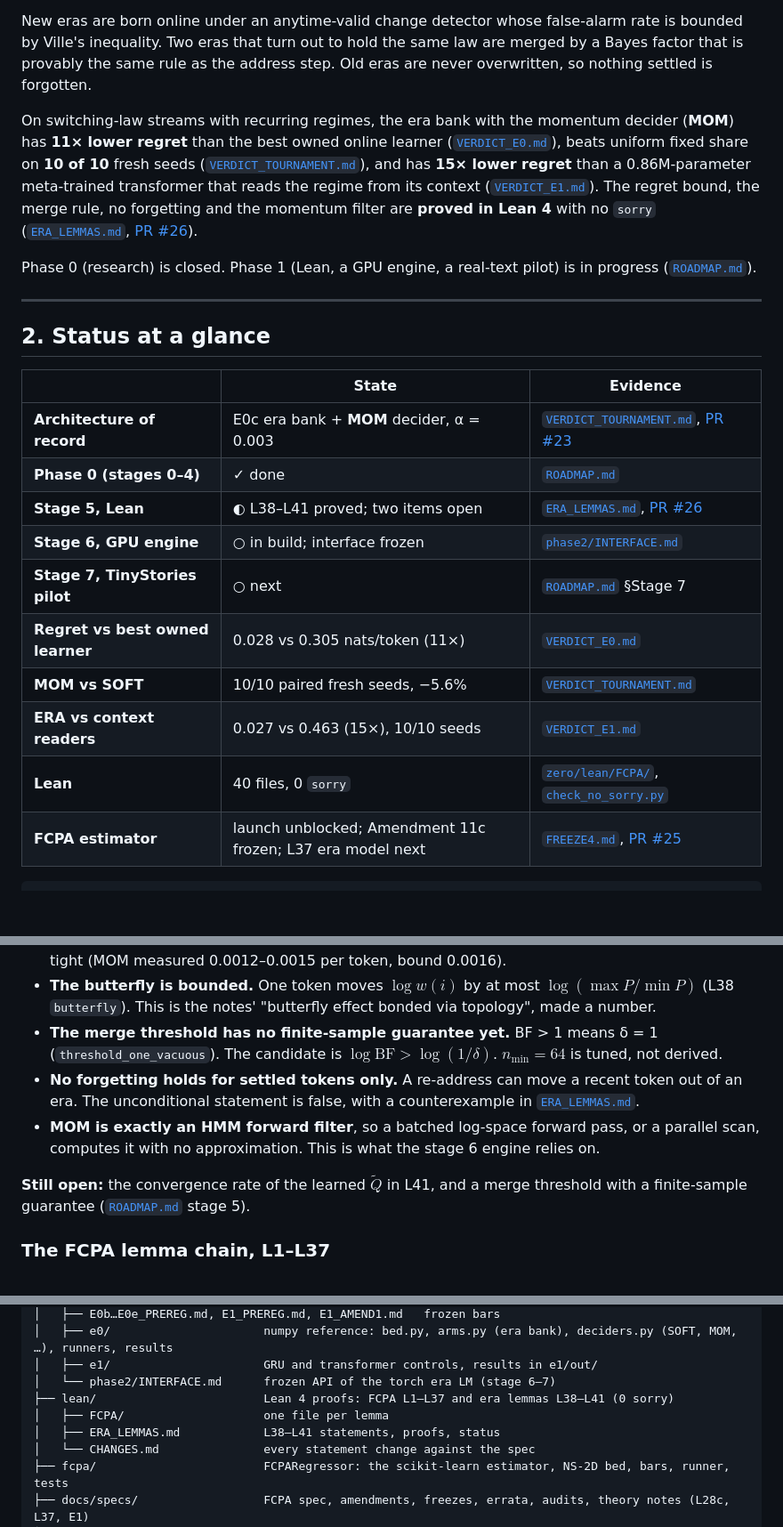
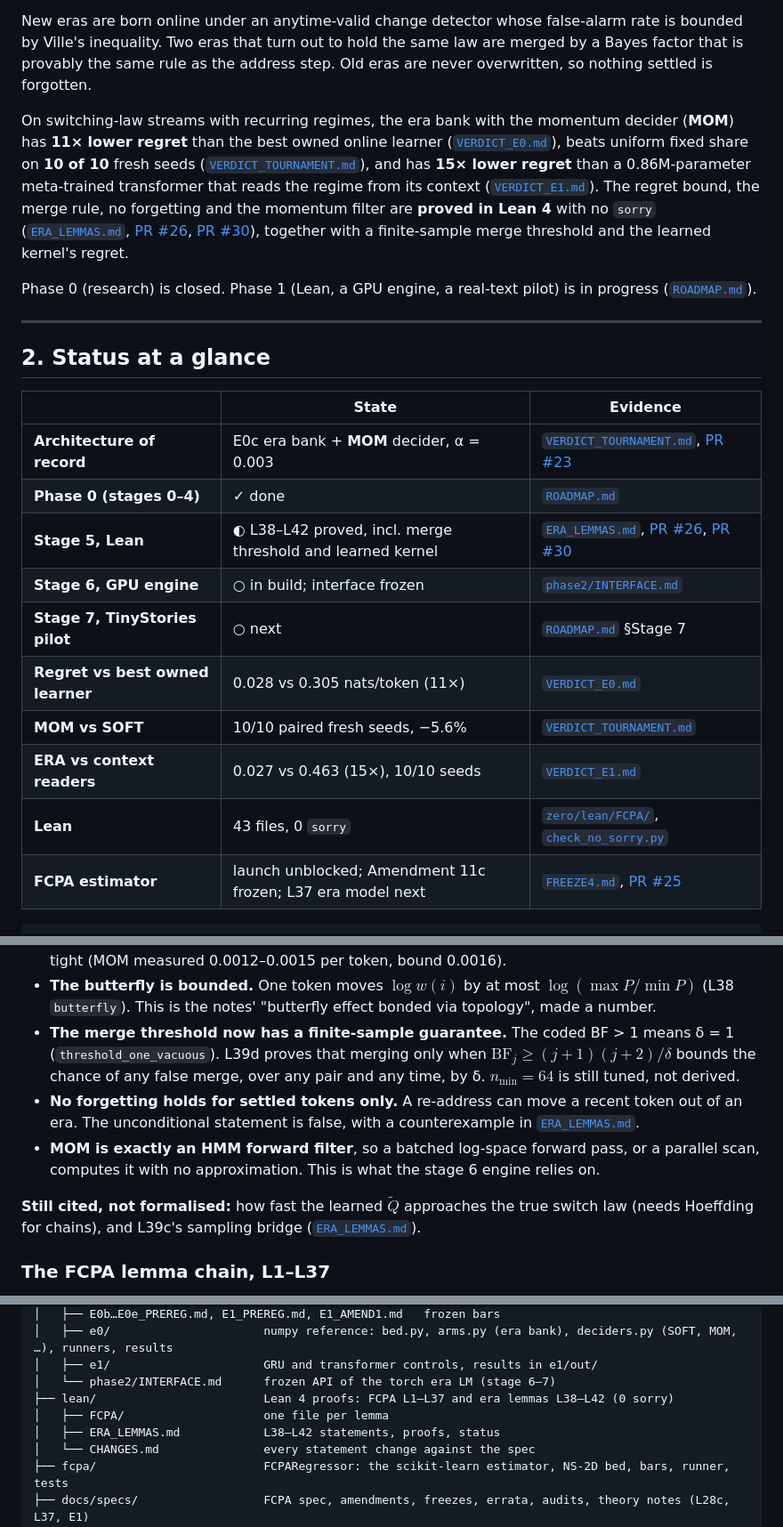
Before and after one commit to teerthsharma/Asmodeus, a Markdown page: README.md, 3 parts joined by grey strips. Shown at 89% size. GitHub-like rendering; blank space fills up the shorter version.

Commit message:
README: Lean status to L38-L42 (merge threshold L39d, learned kernel L41b, shipped filter L42)

````diff
--- a/README.md
+++ b/README.md
@@ -48,7 +48,7 @@ Data is not one distribution. It is a **chronal fluid**: a stream whose governin
 
 New eras are born online under an anytime-valid change detector whose false-alarm rate is bounded by Ville's inequality. Two eras that turn out to hold the same law are merged by a Bayes factor that is provably the same rule as the address step. Old eras are never overwritten, so nothing settled is forgotten.
 
-On switching-law streams with recurring regimes, the era bank with the momentum decider (**MOM**) has **11× lower regret** than the best owned online learner ([`VERDICT_E0.md`](zero/research/VERDICT_E0.md)), beats uniform fixed share on **10 of 10** fresh seeds ([`VERDICT_TOURNAMENT.md`](zero/research/VERDICT_TOURNAMENT.md)), and has **15× lower regret** than a 0.86M-parameter meta-trained transformer that reads the regime from its context ([`VERDICT_E1.md`](zero/research/VERDICT_E1.md)). The regret bound, the merge rule, no forgetting and the momentum filter are **proved in Lean 4** with no `sorry` ([`ERA_LEMMAS.md`](zero/lean/ERA_LEMMAS.md), [PR #26](https://github.com/teerthsharma/Asmodeus/pull/26)).
+On switching-law streams with recurring regimes, the era bank with the momentum decider (**MOM**) has **11× lower regret** than the best owned online learner ([`VERDICT_E0.md`](zero/research/VERDICT_E0.md)), beats uniform fixed share on **10 of 10** fresh seeds ([`VERDICT_TOURNAMENT.md`](zero/research/VERDICT_TOURNAMENT.md)), and has **15× lower regret** than a 0.86M-parameter meta-trained transformer that reads the regime from its context ([`VERDICT_E1.md`](zero/research/VERDICT_E1.md)). The regret bound, the merge rule, no forgetting and the momentum filter are **proved in Lean 4** with no `sorry` ([`ERA_LEMMAS.md`](zero/lean/ERA_LEMMAS.md), [PR #26](https://github.com/teerthsharma/Asmodeus/pull/26), [PR #30](https://github.com/teerthsharma/Asmodeus/pull/30)), together with a finite-sample merge threshold and the learned kernel's regret.
 
 Phase 0 (research) is closed. Phase 1 (Lean, a GPU engine, a real-text pilot) is in progress ([`ROADMAP.md`](zero/research/ROADMAP.md)).
 
@@ -60,13 +60,13 @@ Phase 0 (research) is closed. Phase 1 (Lean, a GPU engine, a real-text pilot) is
 |---|---|---|
 | **Architecture of record** | E0c era bank + **MOM** decider, α = 0.003 | [`VERDICT_TOURNAMENT.md`](zero/research/VERDICT_TOURNAMENT.md), [PR #23](https://github.com/teerthsharma/Asmodeus/pull/23) |
 | **Phase 0 (stages 0–4)** | ✓ done | [`ROADMAP.md`](zero/research/ROADMAP.md) |
-| **Stage 5, Lean** | ◐ L38–L41 proved; two items open | [`ERA_LEMMAS.md`](zero/lean/ERA_LEMMAS.md), [PR #26](https://github.com/teerthsharma/Asmodeus/pull/26) |
+| **Stage 5, Lean** | ◐ L38–L42 proved, incl. merge threshold and learned kernel | [`ERA_LEMMAS.md`](zero/lean/ERA_LEMMAS.md), [PR #26](https://github.com/teerthsharma/Asmodeus/pull/26), [PR #30](https://github.com/teerthsharma/Asmodeus/pull/30) |
 | **Stage 6, GPU engine** | ○ in build; interface frozen | [`phase2/INTERFACE.md`](zero/research/phase2/INTERFACE.md) |
 | **Stage 7, TinyStories pilot** | ○ next | [`ROADMAP.md`](zero/research/ROADMAP.md) §Stage 7 |
 | **Regret vs best owned learner** | 0.028 vs 0.305 nats/token (11×) | [`VERDICT_E0.md`](zero/research/VERDICT_E0.md) |
 | **MOM vs SOFT** | 10/10 paired fresh seeds, −5.6% | [`VERDICT_TOURNAMENT.md`](zero/research/VERDICT_TOURNAMENT.md) |
 | **ERA vs context readers** | 0.027 vs 0.463 (15×), 10/10 seeds | [`VERDICT_E1.md`](zero/research/VERDICT_E1.md) |
-| **Lean** | 40 files, 0 `sorry` | [`zero/lean/FCPA/`](zero/lean/FCPA/), [`check_no_sorry.py`](zero/lean/check_no_sorry.py) |
+| **Lean** | 43 files, 0 `sorry` | [`zero/lean/FCPA/`](zero/lean/FCPA/), [`check_no_sorry.py`](zero/lean/check_no_sorry.py) |
 | **FCPA estimator** | launch unblocked; Amendment 11c frozen; L37 era model next | [`FREEZE4.md`](zero/docs/specs/FREEZE4.md), [PR #25](https://github.com/teerthsharma/Asmodeus/pull/25) |
 
 ```
@@ -319,11 +322,11 @@ with a switch $j \to i$ costing at most $-\log\max\!\big(\rho/N,\ K(j,i)(1-\alph
 
 - **The "free when nothing recurs" gate is now a theorem.** Overhead vs BOCPD is at most $\alpha/(1-\alpha)$ per token for SOFT and about $\alpha/2$ for MOM. Gate G2 is guaranteed for **α ≤ 0.0039 (SOFT) or α ≤ 0.0078 (MOM)**. Round 1 picked α = 0.01, outside the range, and five of six deciders failed G2; round 2's α = 0.003 is inside, and both passed. On NOREC the bound is nearly tight (MOM measured 0.0012–0.0015 per token, bound 0.0016).
 - **The butterfly is bounded.** One token moves $\log w(i)$ by at most $\log(\max P/\min P)$ (L38 `butterfly`). This is the notes' "butterfly effect bonded via topology", made a number.
-- **The merge threshold has no finite-sample guarantee yet.** BF > 1 means δ = 1 (`threshold_one_vacuous`). The candidate is $\log \mathrm{BF} > \log(1/\delta)$. $n_{\min} = 64$ is tuned, not derived.
+- **The merge threshold now has a finite-sample guarantee.** The coded BF > 1 means δ = 1 (`threshold_one_vacuous`). L39d proves that merging only when $\mathrm{BF}_j \ge (j+1)(j+2)/\delta$ bounds the chance of any false merge, over any pair and any time, by δ. $n_{\min} = 64$ is still tuned, not derived.
 - **No forgetting holds for settled tokens only.** A re-address can move a recent token out of an era. The unconditional statement is false, with a counterexample in [`ERA_LEMMAS.md`](zero/lean/ERA_LEMMAS.md).
 - **MOM is exactly an HMM forward filter**, so a batched log-space forward pass, or a parallel scan, computes it with no approximation. This is what the stage 6 engine relies on.
 
-**Still open:** the convergence rate of the learned $\tilde Q$ in L41, and a merge threshold with a finite-sample guarantee ([`ROADMAP.md`](zero/research/ROADMAP.md) stage 5).
+**Still cited, not formalised:** how fast the learned $\tilde Q$ approaches the true switch law (needs Hoeffding for chains), and L39c's sampling bridge ([`ERA_LEMMAS.md`](zero/lean/ERA_LEMMAS.md)).
 
 ### The FCPA lemma chain, L1–L37
 
@@ -505,9 +508,9 @@ zero/
 │   ├── e0/                      numpy reference: bed.py, arms.py (era bank), deciders.py (SOFT, MOM, …), runners, results
 │   ├── e1/                      GRU and transformer controls, results in e1/out/
 │   └── phase2/INTERFACE.md      frozen API of the torch era LM (stage 6–7)
-├── lean/                        Lean 4 proofs: FCPA L1–L37 and era lemmas L38–L41 (0 sorry)
+├── lean/                        Lean 4 proofs: FCPA L1–L37 and era lemmas L38–L42 (0 sorry)
 │   ├── FCPA/                    one file per lemma
-│   ├── ERA_LEMMAS.md            L38–L41 statements, proofs, status
+│   ├── ERA_LEMMAS.md            L38–L42 statements, proofs, status
 │   └── CHANGES.md               every statement change against the spec
 ├── fcpa/                        FCPARegressor: the scikit-learn estimator, NS-2D bed, bars, runner, tests
 ├── docs/specs/                  FCPA spec, amendments, freezes, errata, audits, theory notes (L28c, L37, E1)
````
Also changed, not shown: other parts of README.md (+6 -3 lines).
